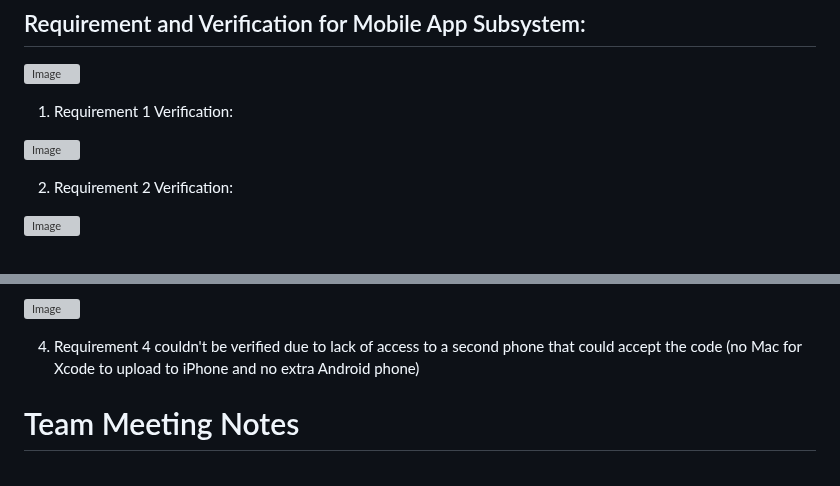
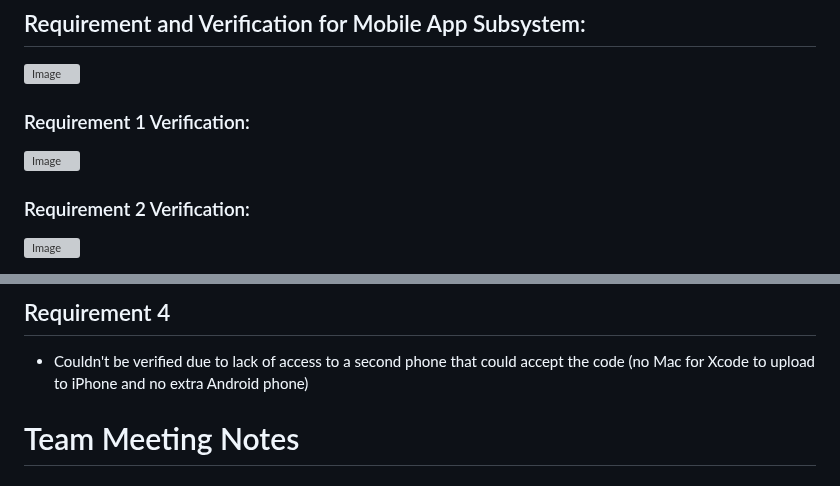
Before and after one commit to Kgo222/ClassroomClarity, a Markdown page: notebooks/kaitlin/Notebook.md, 2 parts joined by grey strips. GitHub-like rendering; grey boxes are pictures that could not be loaded.

```diff
--- a/notebooks/kaitlin/Notebook.md
+++ b/notebooks/kaitlin/Notebook.md
@@ -158,11 +158,9 @@ To do:
 
 ## Requirement and Verification for Mobile App Subsystem:
 ![Image](https://github.com/Kgo222/ClassroomClarity/blob/main/notebooks/kaitlin/RV_mobileApp.png)
-1. Requirement 1 Verification:
-
+### Requirement 1 Verification:
 ![Image](https://github.com/Kgo222/ClassroomClarity/blob/main/notebooks/kaitlin/TImingTable.png)
 
-2. Requirement 2 Verification:
-
+### Requirement 2 Verification:
 ![Image](https://github.com/Kgo222/ClassroomClarity/blob/main/notebooks/kaitlin/DataAccuracy.png)
 
@@ -170,7 +174,6 @@ To do:
 
-![Image](https://github.com/Kgo222/ClassroomClarity/blob/main/notebooks/kaitlin/DataAccuracy.png)
-
-4. Requirement 4 couldn't be verified due to lack of access to a second phone that could accept the code (no Mac for Xcode to upload to iPhone and no extra Android phone)
+## Requirement 4
+- Couldn't be verified due to lack of access to a second phone that could accept the code (no Mac for Xcode to upload to iPhone and no extra Android phone)
 
 # Team Meeting Notes
 ## 2/12/2025 Team Meeting
```
Also changed, not shown: other parts of notebooks/kaitlin/Notebook.md (+27 -1 lines).
